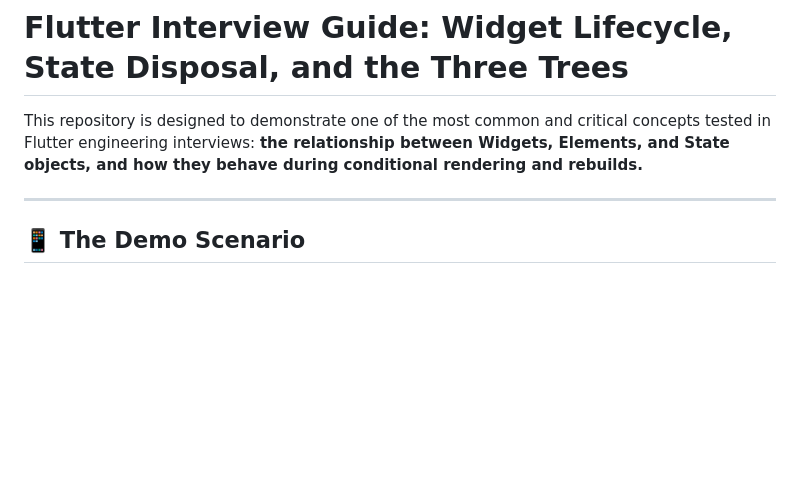
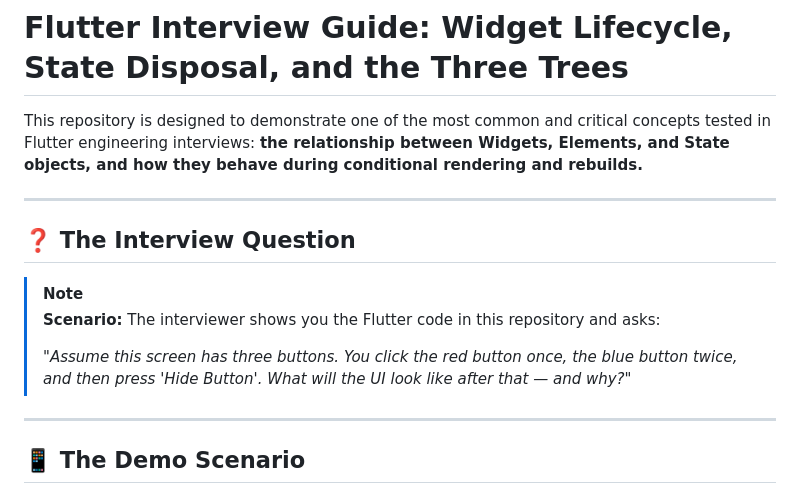
Before and after one commit to Shakirullah-builds/flutter-interview, a Markdown page: README.md, the part around the change. Rendered like a GitHub page; blank space fills up the shorter version.

Commit message:
docs: update the README to contain the interview questions

```diff
--- a/README.md
+++ b/README.md
@@ -1,6 +1,16 @@
 # Flutter Interview Guide: Widget Lifecycle, State Disposal, and the Three Trees
 
 This repository is designed to demonstrate one of the most common and critical concepts tested in Flutter engineering interviews: **the relationship between Widgets, Elements, and State objects, and how they behave during conditional rendering and rebuilds.**
+
+---
+
+## ❓ The Interview Question
+
+> [!NOTE]
+> **Scenario:**
+> The interviewer shows you the Flutter code in this repository and asks:
+>
+> *"Assume this screen has three buttons. You click the red button once, the blue button twice, and then press 'Hide Button'. What will the UI look like after that — and why?"*
 
 ---
 
```
